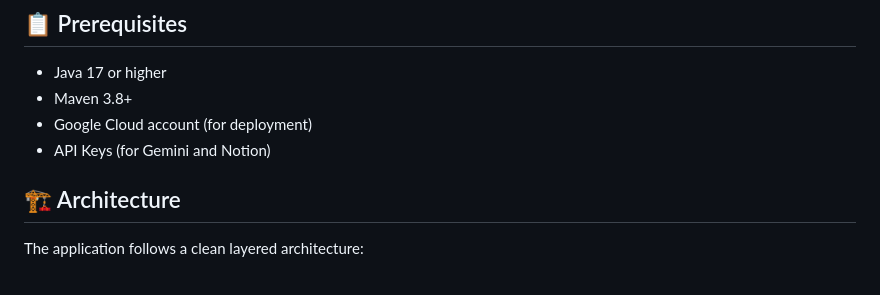
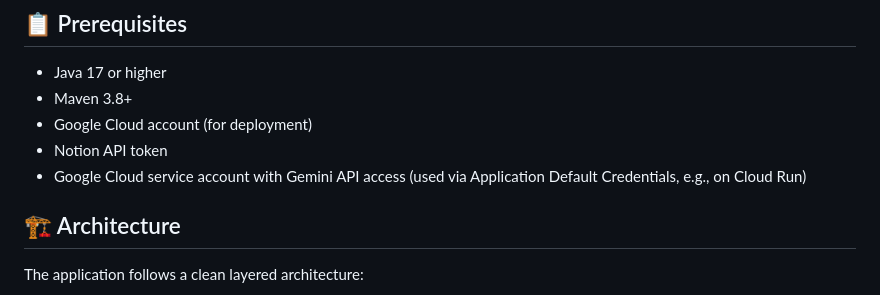
Before and after one commit to m-idriss/3dime-api, a Markdown page: README.md, the part around the change. Drawn GitHub-style.

Commit message:
Update README.md
Co-authored-by: Copilot <175728472+Copilot@users.noreply.github.com>

```diff
--- a/README.md
+++ b/README.md
@@ -28,7 +28,8 @@ A production-ready REST API built with Quarkus and Java 17, designed for Google
 - Java 17 or higher
 - Maven 3.8+
 - Google Cloud account (for deployment)
-- API Keys (for Gemini and Notion)
+- Notion API token
+- Google Cloud service account with Gemini API access (used via Application Default Credentials, e.g., on Cloud Run)
 
 ## 🏗️ Architecture
 
```
